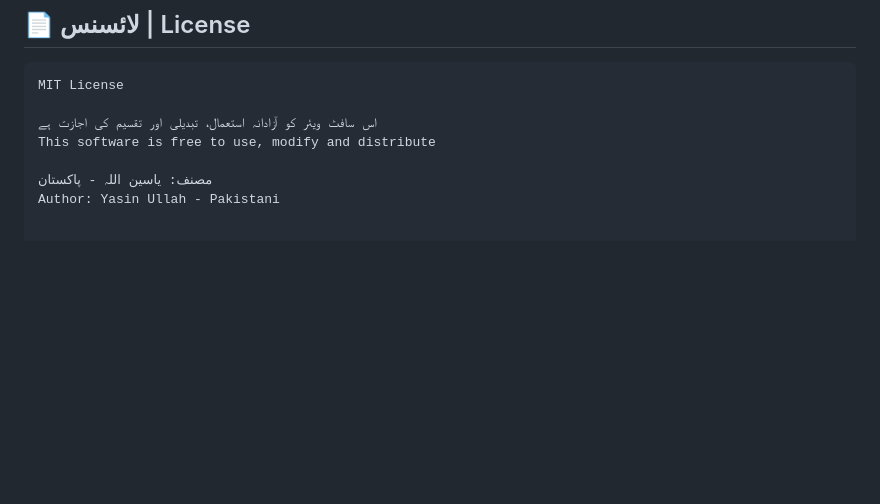
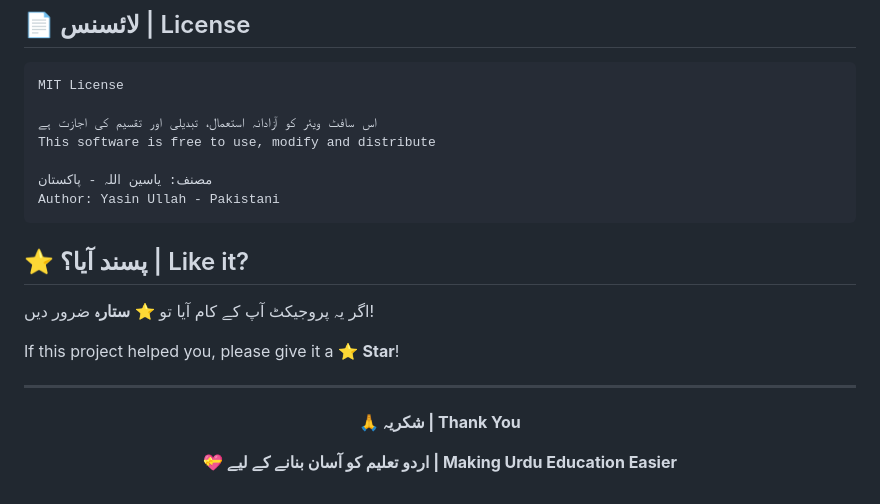
Before and after one commit to yasinULLAH/Pakistan-Digital-attendance-, a Markdown page: README.md, the part around the change. GitHub-like rendering; blank space fills up the shorter version.

````diff
--- a/README.md
+++ b/README.md
@@ -230,3 +230,20 @@ This software is free to use, modify and distribute
 
 مصنف: یاسین اللہ - پاکستان
 Author: Yasin Ullah - Pakistani
+```
+
+## ⭐ پسند آیا؟ | Like it?
+
+اگر یہ پروجیکٹ آپ کے کام آیا تو ⭐ **ستارہ** ضرور دیں!
+
+If this project helped you, please give it a ⭐ **Star**!
+
+---
+
+<div align="center">
+
+**🙏 شکریہ | Thank You**
+
+**💝 اردو تعلیم کو آسان بنانے کے لیے | Making Urdu Education Easier**
+
+</div>
````
